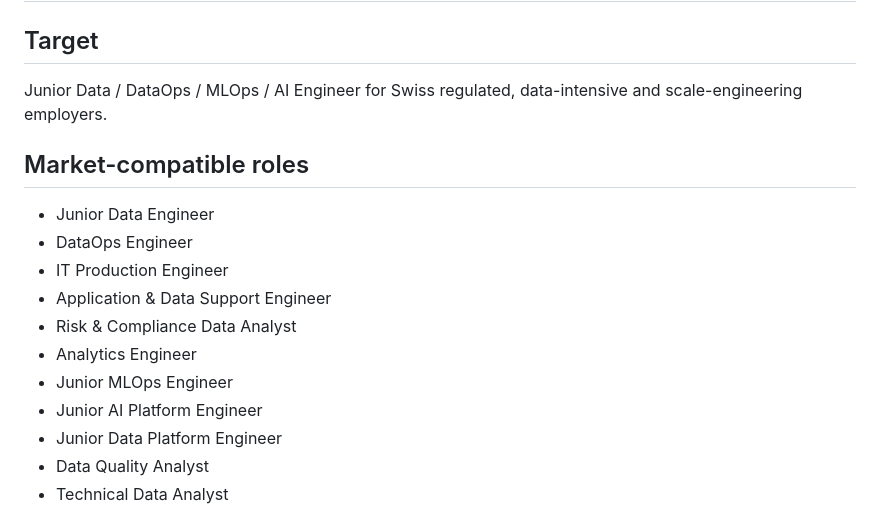
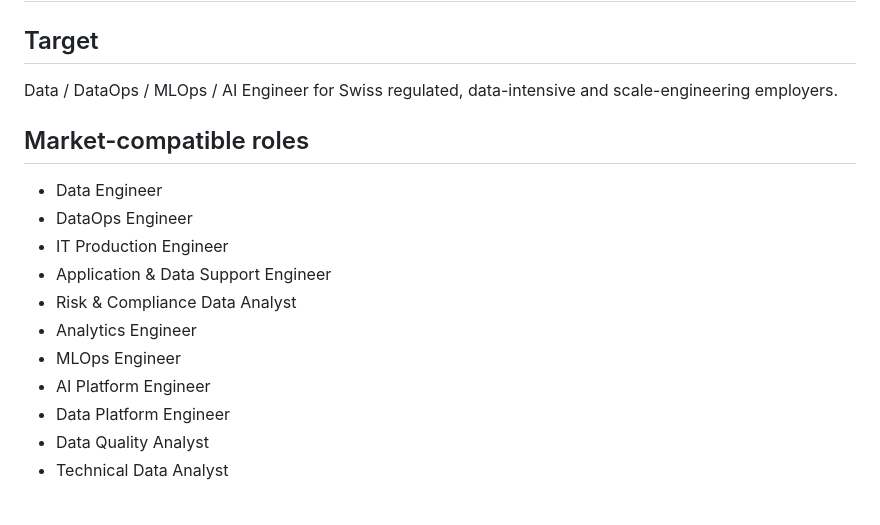
Before and after one commit to KinSushi/swiss-data-ai-engineering-lab, a Markdown page: docs/SWISS_RECRUITMENT_POSITIONING.md, the part around the change. Rendered like a GitHub page.

Commit message:
docs: remove seniority labels from positioning text

```diff
--- a/docs/SWISS_RECRUITMENT_POSITIONING.md
+++ b/docs/SWISS_RECRUITMENT_POSITIONING.md
@@ -62,19 +62,19 @@ model governance and auditability
 
 ## Target
 
-Junior Data / DataOps / MLOps / AI Engineer for Swiss regulated, data-intensive and scale-engineering employers.
+Data / DataOps / MLOps / AI Engineer for Swiss regulated, data-intensive and scale-engineering employers.
 
 ## Market-compatible roles
 
-- Junior Data Engineer
+- Data Engineer
 - DataOps Engineer
 - IT Production Engineer
 - Application & Data Support Engineer
 - Risk & Compliance Data Analyst
 - Analytics Engineer
-- Junior MLOps Engineer
-- Junior AI Platform Engineer
-- Junior Data Platform Engineer
+- MLOps Engineer
+- AI Platform Engineer
+- Data Platform Engineer
 - Data Quality Analyst
 - Technical Data Analyst
 
```
